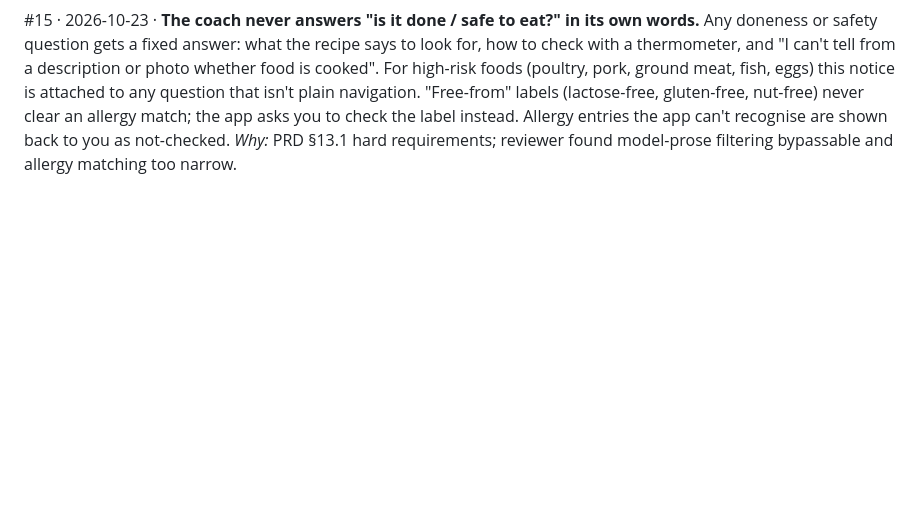
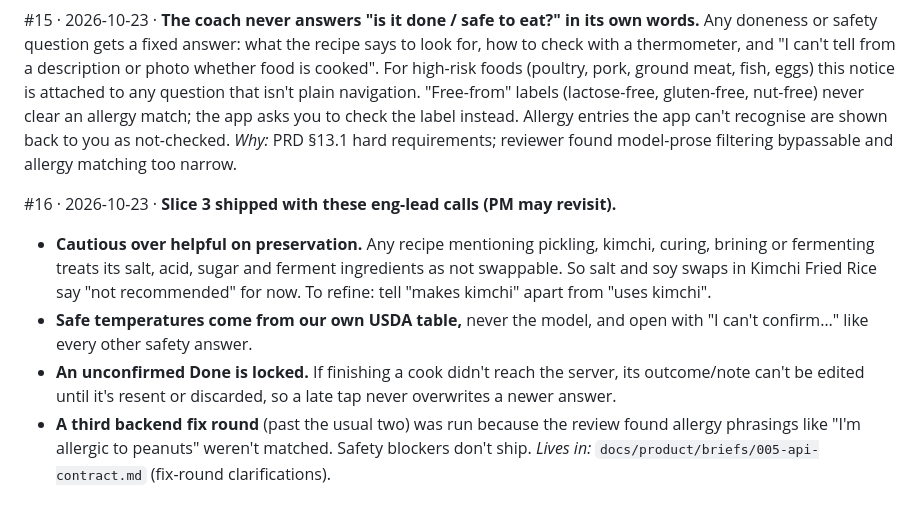
Before and after one commit to hshwang34/SousLens, a Markdown page: docs/product/DECISIONS.md, the part around the change. GitHub-like rendering; blank space fills up the shorter version.

Commit message:
docs: brief 005 → shipped; DECISIONS #16 (Slice 3 eng-lead calls)
Co-Authored-By: Claude Opus 5.5 <noreply@anthropic.com>

```diff
--- a/docs/product/DECISIONS.md
+++ b/docs/product/DECISIONS.md
@@ -105,3 +105,17 @@ that isn't plain navigation. "Free-from" labels (lactose-free, gluten-free, nut-
 allergy match; the app asks you to check the label instead. Allergy entries the app can't
 recognise are shown back to you as not-checked. *Why:* PRD §13.1 hard requirements; reviewer
 found model-prose filtering bypassable and allergy matching too narrow.
+
+#16 · 2026-10-23 · **Slice 3 shipped with these eng-lead calls (PM may revisit).**
+- **Cautious over helpful on preservation.** Any recipe mentioning pickling, kimchi, curing,
+  brining or fermenting treats its salt, acid, sugar and ferment ingredients as not swappable. So
+  salt and soy swaps in Kimchi Fried Rice say "not recommended" for now. To refine: tell "makes
+  kimchi" apart from "uses kimchi".
+- **Safe temperatures come from our own USDA table,** never the model, and open with "I can't
+  confirm…" like every other safety answer.
+- **An unconfirmed Done is locked.** If finishing a cook didn't reach the server, its
+  outcome/note can't be edited until it's resent or discarded, so a late tap never overwrites a
+  newer answer.
+- **A third backend fix round** (past the usual two) was run because the review found allergy
+  phrasings like "I'm allergic to peanuts" weren't matched. Safety blockers don't ship.
+*Lives in:* `docs/product/briefs/005-api-contract.md` (fix-round clarifications).
```
Also changed, not shown: 1 other file.
